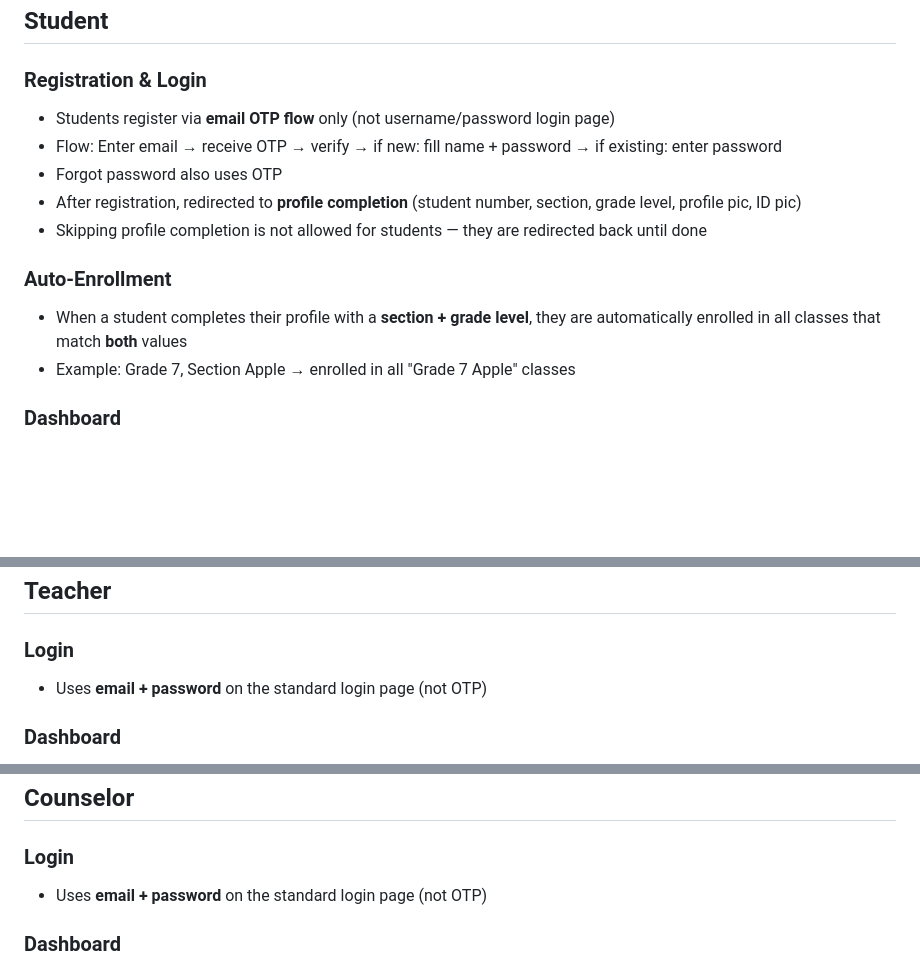
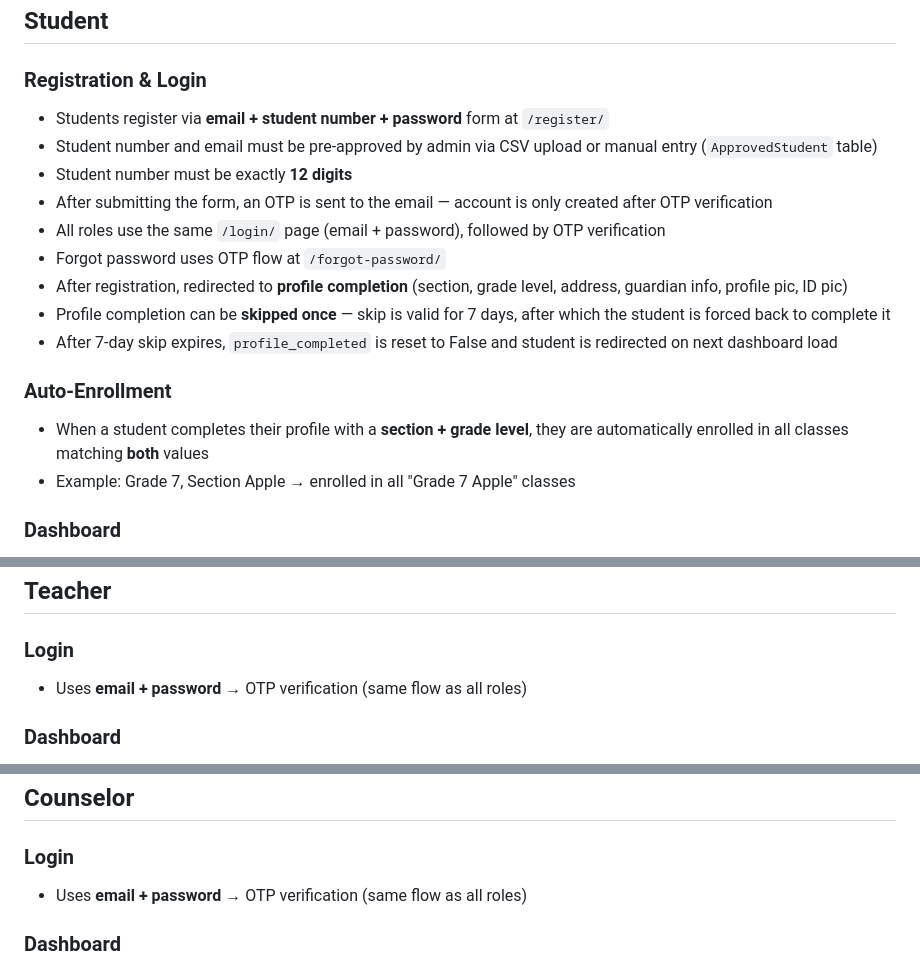
Before and after one commit to haruto-web/campus-care-project, a Markdown page: LOGIC.md, 3 parts joined by grey strips. Drawn GitHub-style; blank space fills up the shorter version.

```diff
--- a/LOGIC.md
+++ b/LOGIC.md
@@ -5,14 +5,18 @@
 ## Student
 
 ### Registration & Login
-- Students register via **email OTP flow** only (not username/password login page)
-- Flow: Enter email → receive OTP → verify → if new: fill name + password → if existing: enter password
-- Forgot password also uses OTP
-- After registration, redirected to **profile completion** (student number, section, grade level, profile pic, ID pic)
-- Skipping profile completion is not allowed for students — they are redirected back until done
+- Students register via **email + student number + password** form at `/register/`
+- Student number and email must be pre-approved by admin via CSV upload or manual entry (`ApprovedStudent` table)
+- Student number must be exactly **12 digits**
+- After submitting the form, an OTP is sent to the email — account is only created after OTP verification
+- All roles use the same `/login/` page (email + password), followed by OTP verification
+- Forgot password uses OTP flow at `/forgot-password/`
+- After registration, redirected to **profile completion** (section, grade level, address, guardian info, profile pic, ID pic)
+- Profile completion can be **skipped once** — skip is valid for 7 days, after which the student is forced back to complete it
+- After 7-day skip expires, `profile_completed` is reset to False and student is redirected on next dashboard load
 
 ### Auto-Enrollment
-- When a student completes their profile with a **section + grade level**, they are automatically enrolled in all classes that match **both** values
+- When a student completes their profile with a **section + grade level**, they are automatically enrolled in all classes matching **both** values
 - Example: Grade 7, Section Apple → enrolled in all "Grade 7 Apple" classes
 
 ### Dashboard
@@ -56,7 +60,7 @@
 ## Teacher
 
 ### Login
-- Uses **email + password** on the standard login page (not OTP)
+- Uses **email + password** → OTP verification (same flow as all roles)
 
 ### Dashboard
 - Shows: classes taught (with student counts), at-risk students (high risk only), recent submissions grouped by class (3 per class), pending grade count
@@ -106,7 +110,7 @@
 ## Counselor
 
 ### Login
-- Uses **email + password** on the standard login page (not OTP)
+- Uses **email + password** → OTP verification (same flow as all roles)
 
 ### Dashboard
 - Shows: high/medium risk student counts, unread alert badge (updates every 5 seconds), pending interventions, upcoming scheduled interventions
```
Also changed, not shown: other parts of LOGIC.md (+43 -3 lines).
